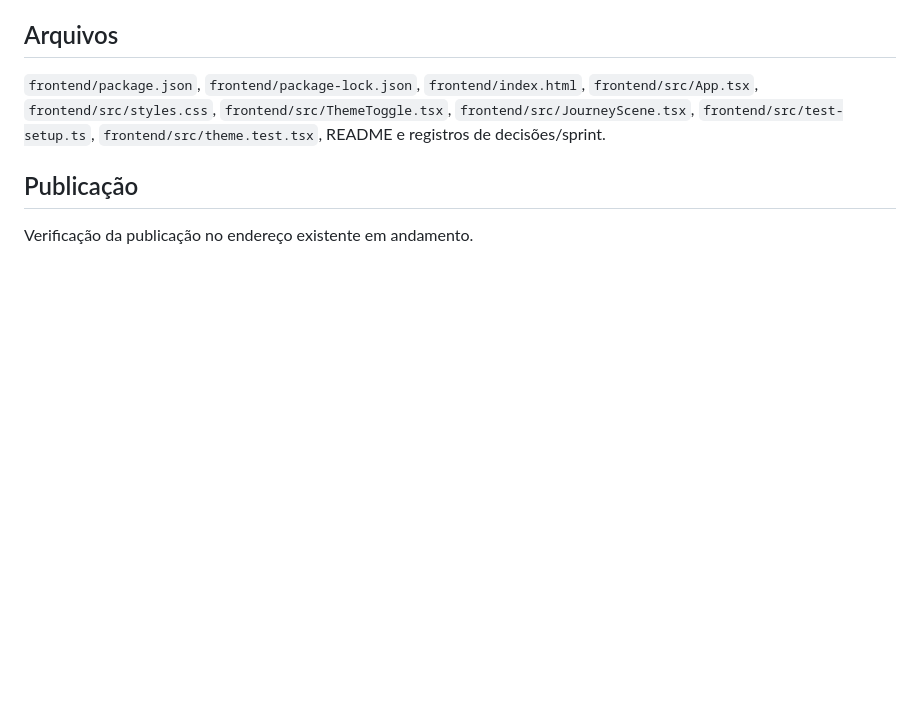
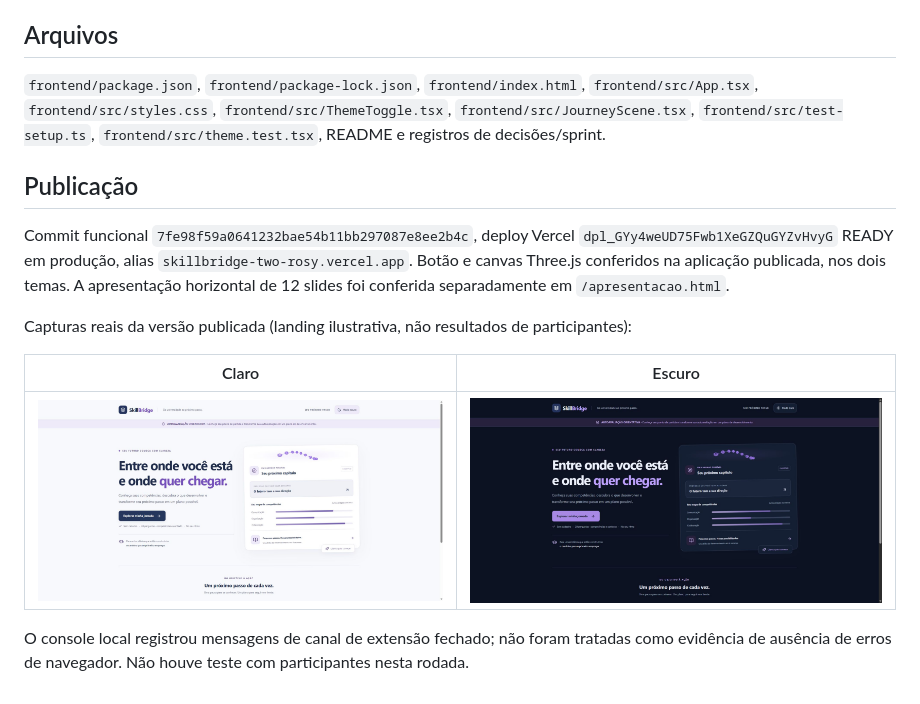
Before and after one commit to PedroGiffoni/skillbridge, a Markdown page: docs/21-temas-movimento.md, the part around the change. Drawn GitHub-style; pictures changed too: docs/assets/tema-claro-publicado.jpg (added), docs/assets/tema-escuro-publicado.jpg (added); blank space fills up the shorter version.

```diff
--- a/docs/21-temas-movimento.md
+++ b/docs/21-temas-movimento.md
@@ -26,4 +26,12 @@ Solicitação: botão superior para modo claro/escuro e uso real de Three.js e M
 
 ## Publicação
 
-Verificação da publicação no endereço existente em andamento.
+Commit funcional `7fe98f59a0641232bae54b11bb297087e8ee2b4c`, deploy Vercel `dpl_GYy4weUD75Fwb1XeGZQuGYZvHvyG` READY em produção, alias `skillbridge-two-rosy.vercel.app`. Botão e canvas Three.js conferidos na aplicação publicada, nos dois temas. A apresentação horizontal de 12 slides foi conferida separadamente em `/apresentacao.html`.
+
+Capturas reais da versão publicada (landing ilustrativa, não resultados de participantes):
+
+| Claro | Escuro |
+| --- | --- |
+| ![Aplicação no tema claro](assets/tema-claro-publicado.jpg) | ![Aplicação no tema escuro](assets/tema-escuro-publicado.jpg) |
+
+O console local registrou mensagens de canal de extensão fechado; não foram tratadas como evidência de ausência de erros de navegador. Não houve teste com participantes nesta rodada.
```
Also changed, not shown: README.md (+7 -0 lines), docs/08-sprints-kanban.md (+2 -0 lines).
